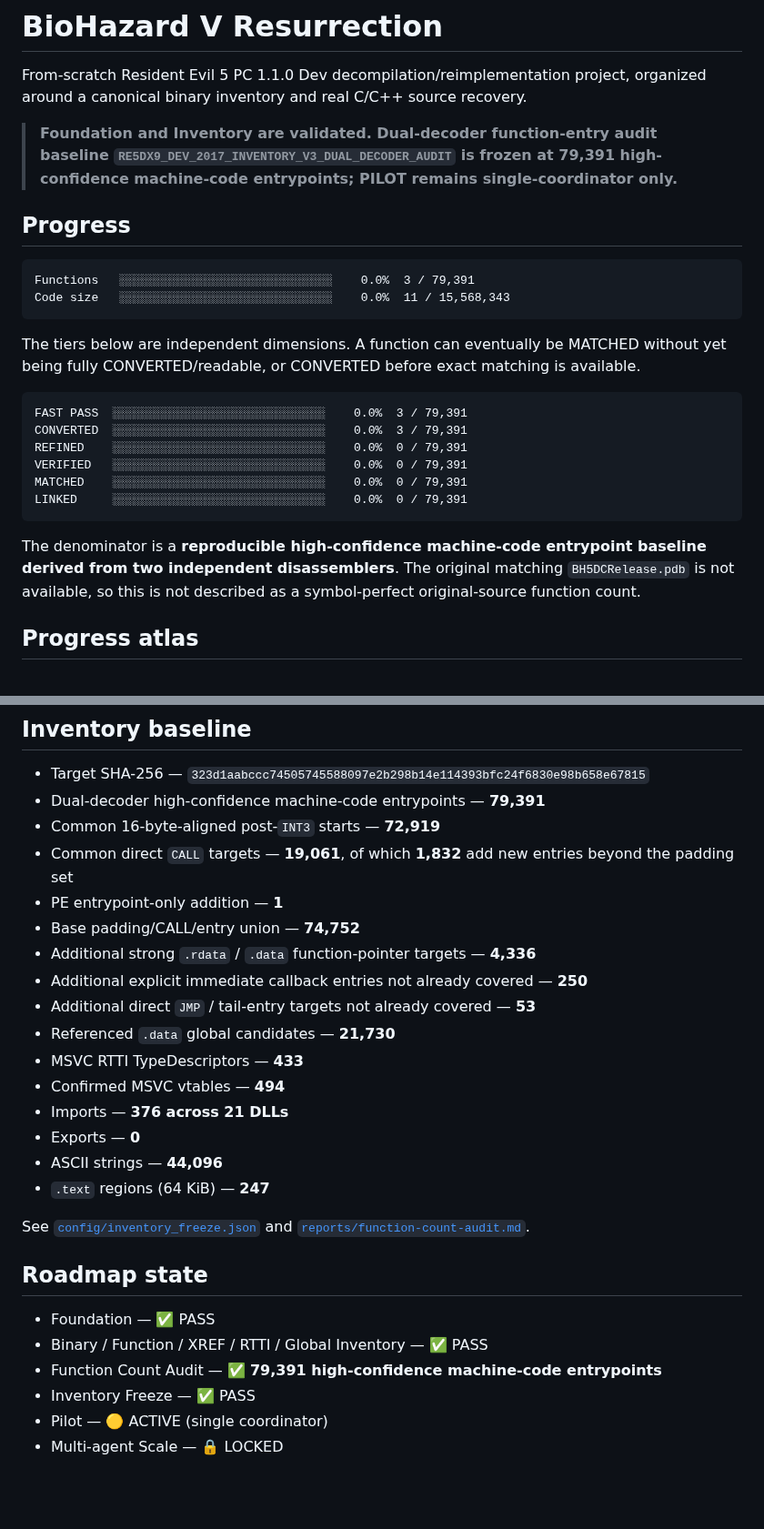
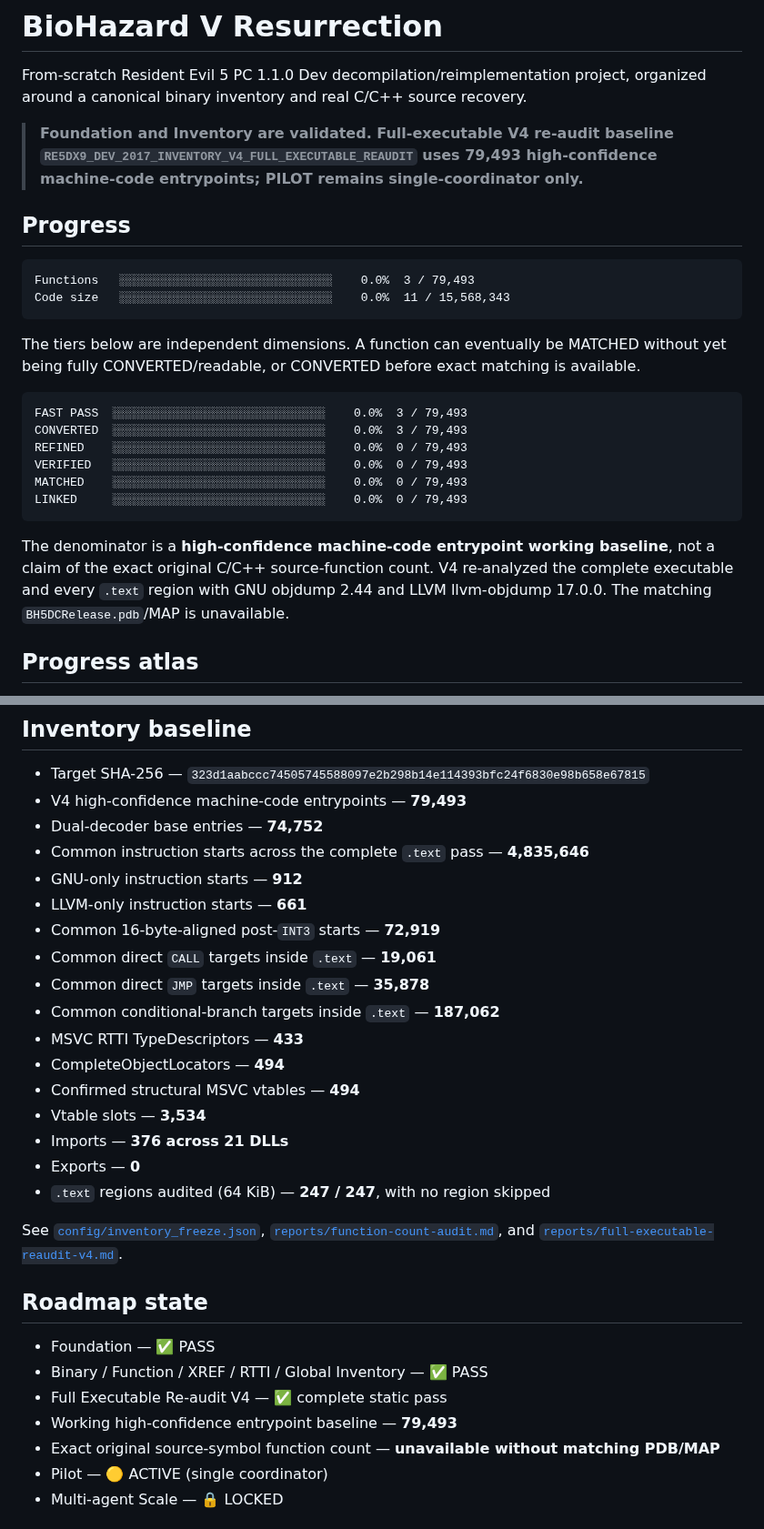
Before and after one commit to Putxo/BioHazard-V-Resurrection, a Markdown page: README.md, 2 parts joined by grey strips. Shown at 91% size. Drawn GitHub-style; blank space fills up the shorter version.

Commit message:
Docs: publish complete V4 executable re-audit baseline

````diff
--- a/README.md
+++ b/README.md
@@ -2,13 +2,13 @@
 
 From-scratch Resident Evil 5 PC 1.1.0 Dev decompilation/reimplementation project, organized around a canonical binary inventory and real C/C++ source recovery.
 
-> **Foundation and Inventory are validated. Dual-decoder function-entry audit baseline `RE5DX9_DEV_2017_INVENTORY_V3_DUAL_DECODER_AUDIT` is frozen at 79,391 high-confidence machine-code entrypoints; PILOT remains single-coordinator only.**
+> **Foundation and Inventory are validated. Full-executable V4 re-audit baseline `RE5DX9_DEV_2017_INVENTORY_V4_FULL_EXECUTABLE_REAUDIT` uses 79,493 high-confidence machine-code entrypoints; PILOT remains single-coordinator only.**
 
 ## Progress
 
 <!-- progress:start -->
 ```
-Functions   ░░░░░░░░░░░░░░░░░░░░░░░░░░░░░░    0.0%  3 / 79,391
+Functions   ░░░░░░░░░░░░░░░░░░░░░░░░░░░░░░    0.0%  3 / 79,493
 Code size   ░░░░░░░░░░░░░░░░░░░░░░░░░░░░░░    0.0%  11 / 15,568,343
 ```
 <!-- progress:end -->
@@ -17,16 +17,16 @@ The tiers below are independent dimensions. A function can eventually be MATCHED
 
 <!-- tiers:start -->
 ```
-FAST PASS  ░░░░░░░░░░░░░░░░░░░░░░░░░░░░░░    0.0%  3 / 79,391
-CONVERTED  ░░░░░░░░░░░░░░░░░░░░░░░░░░░░░░    0.0%  3 / 79,391
-REFINED    ░░░░░░░░░░░░░░░░░░░░░░░░░░░░░░    0.0%  0 / 79,391
-VERIFIED   ░░░░░░░░░░░░░░░░░░░░░░░░░░░░░░    0.0%  0 / 79,391
-MATCHED    ░░░░░░░░░░░░░░░░░░░░░░░░░░░░░░    0.0%  0 / 79,391
-LINKED     ░░░░░░░░░░░░░░░░░░░░░░░░░░░░░░    0.0%  0 / 79,391
+FAST PASS  ░░░░░░░░░░░░░░░░░░░░░░░░░░░░░░    0.0%  3 / 79,493
+CONVERTED  ░░░░░░░░░░░░░░░░░░░░░░░░░░░░░░    0.0%  3 / 79,493
+REFINED    ░░░░░░░░░░░░░░░░░░░░░░░░░░░░░░    0.0%  0 / 79,493
+VERIFIED   ░░░░░░░░░░░░░░░░░░░░░░░░░░░░░░    0.0%  0 / 79,493
+MATCHED    ░░░░░░░░░░░░░░░░░░░░░░░░░░░░░░    0.0%  0 / 79,493
+LINKED     ░░░░░░░░░░░░░░░░░░░░░░░░░░░░░░    0.0%  0 / 79,493
 ```
 <!-- tiers:end -->
 
-The denominator is a **reproducible high-confidence machine-code entrypoint baseline derived from two independent disassemblers**. The original matching `BH5DCRelease.pdb` is not available, so this is not described as a symbol-perfect original-source function count.
+The denominator is a **high-confidence machine-code entrypoint working baseline**, not a claim of the exact original C/C++ source-function count. V4 re-analyzed the complete executable and every `.text` region with GNU objdump 2.44 and LLVM llvm-objdump 17.0.0. The matching `BH5DCRelease.pdb`/MAP is unavailable.
 
 ## Progress atlas
 
@@ -51,30 +51,32 @@ The atlas is driven from canonical metadata. Inventoried-but-unimplemented code
 ## Inventory baseline
 
 - Target SHA-256 — `323d1aabccc74505745588097e2b298b14e114393bfc24f6830e98b658e67815`
-- Dual-decoder high-confidence machine-code entrypoints — **79,391**
+- V4 high-confidence machine-code entrypoints — **79,493**
+- Dual-decoder base entries — **74,752**
+- Common instruction starts across the complete `.text` pass — **4,835,646**
+- GNU-only instruction starts — **912**
+- LLVM-only instruction starts — **661**
 - Common 16-byte-aligned post-`INT3` starts — **72,919**
-- Common direct `CALL` targets — **19,061**, of which **1,832** add new entries beyond the padding set
-- PE entrypoint-only addition — **1**
-- Base padding/CALL/entry union — **74,752**
-- Additional strong `.rdata` / `.data` function-pointer targets — **4,336**
-- Additional explicit immediate callback entries not already covered — **250**
-- Additional direct `JMP` / tail-entry targets not already covered — **53**
-- Referenced `.data` global candidates — **21,730**
+- Common direct `CALL` targets inside `.text` — **19,061**
+- Common direct `JMP` targets inside `.text` — **35,878**
+- Common conditional-branch targets inside `.text` — **187,062**
 - MSVC RTTI TypeDescriptors — **433**
-- Confirmed MSVC vtables — **494**
+- CompleteObjectLocators — **494**
+- Confirmed structural MSVC vtables — **494**
+- Vtable slots — **3,534**
 - Imports — **376 across 21 DLLs**
 - Exports — **0**
-- ASCII strings — **44,096**
-- `.text` regions (64 KiB) — **247**
+- `.text` regions audited (64 KiB) — **247 / 247**, with no region skipped
 
-See [`config/inventory_freeze.json`](config/inventory_freeze.json) and [`reports/function-count-audit.md`](reports/function-count-audit.md).
+See [`config/inventory_freeze.json`](config/inventory_freeze.json), [`reports/function-count-audit.md`](reports/function-count-audit.md), and [`reports/full-executable-reaudit-v4.md`](reports/full-executable-reaudit-v4.md).
 
 ## Roadmap state
 
 - Foundation — ✅ PASS
 - Binary / Function / XREF / RTTI / Global Inventory — ✅ PASS
-- Function Count Audit — ✅ **79,391 high-confidence machine-code entrypoints**
-- Inventory Freeze — ✅ PASS
+- Full Executable Re-audit V4 — ✅ complete static pass
+- Working high-confidence entrypoint baseline — **79,493**
+- Exact original source-symbol function count — **unavailable without matching PDB/MAP**
 - Pilot — 🟡 ACTIVE (single coordinator)
 - Multi-agent Scale — 🔒 LOCKED
 
````
